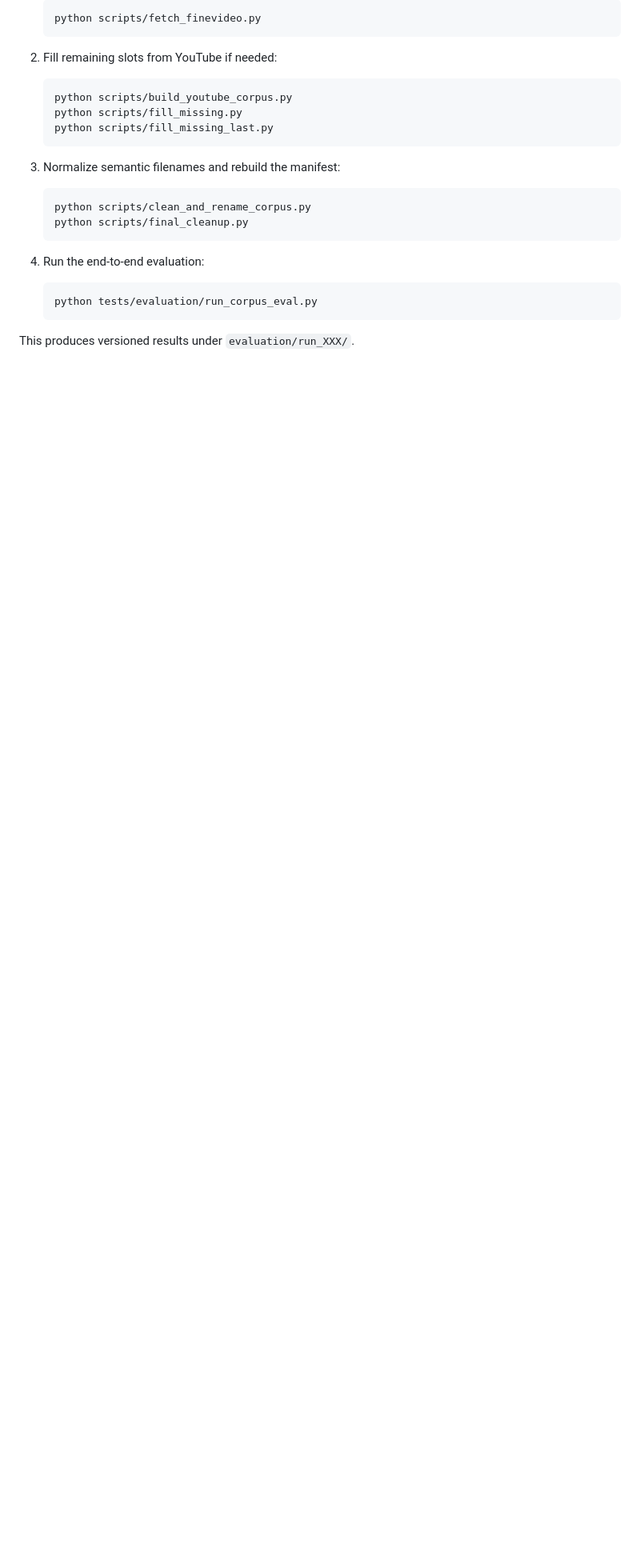
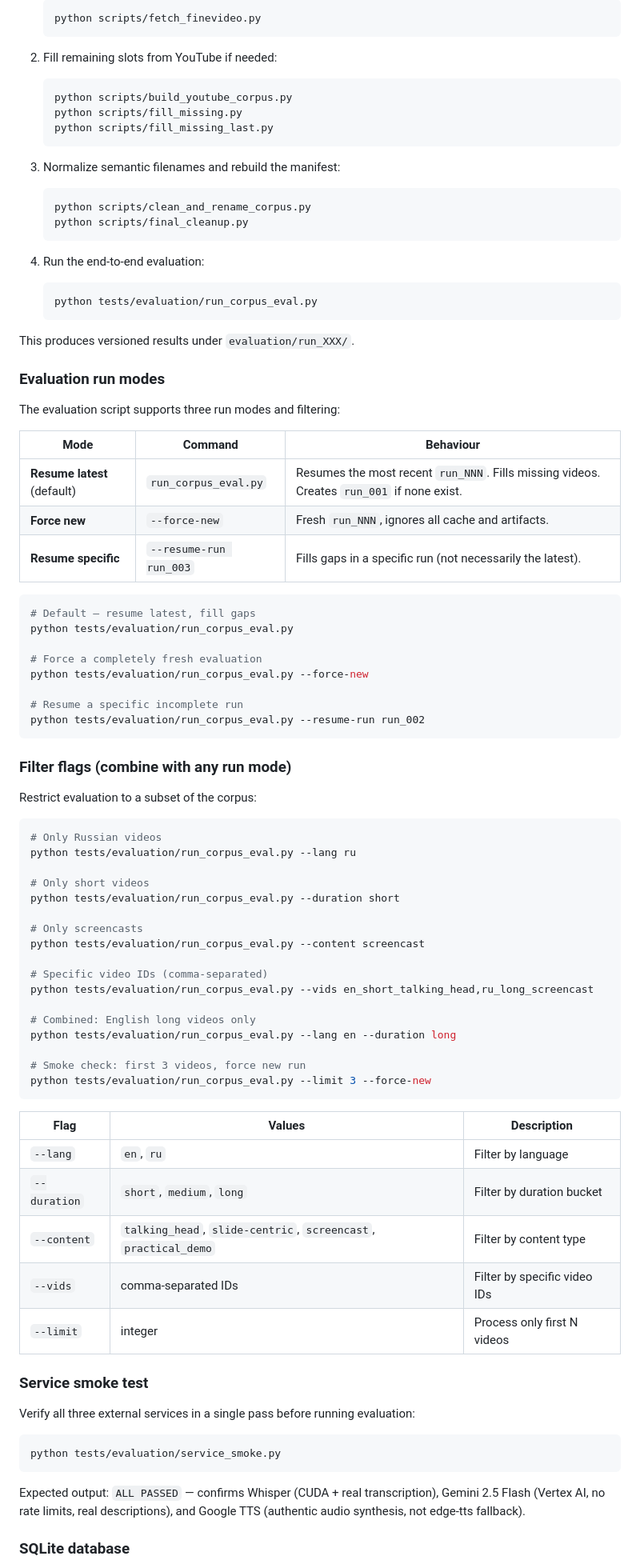
Before and after one commit to asqarnurym/Prototype, a Markdown page: USAGE.md, the part around one of its changes. Shown at 80% size. Rendered like a GitHub page; blank space fills up the shorter version.

````diff
--- a/USAGE.md
+++ b/USAGE.md
@@ -381,3 +381,70 @@ For conference-grade evaluation, keep the corpus manifest and run outputs in
 
 This produces versioned results under `evaluation/run_XXX/`.
 
+### Evaluation run modes
+
+The evaluation script supports three run modes and filtering:
+
+| Mode | Command | Behaviour |
+|------|---------|-----------|
+| **Resume latest** (default) | `run_corpus_eval.py` | Resumes the most recent `run_NNN`. Fills missing videos. Creates `run_001` if none exist. |
+| **Force new** | `--force-new` | Fresh `run_NNN`, ignores all cache and artifacts. |
+| **Resume specific** | `--resume-run run_003` | Fills gaps in a specific run (not necessarily the latest). |
+
+```bash
+# Default — resume latest, fill gaps
+python tests/evaluation/run_corpus_eval.py
+
+# Force a completely fresh evaluation
+python tests/evaluation/run_corpus_eval.py --force-new
+
+# Resume a specific incomplete run
+python tests/evaluation/run_corpus_eval.py --resume-run run_002
+```
+
+### Filter flags (combine with any run mode)
+
+Restrict evaluation to a subset of the corpus:
+
+```bash
+# Only Russian videos
+python tests/evaluation/run_corpus_eval.py --lang ru
+
+# Only short videos
+python tests/evaluation/run_corpus_eval.py --duration short
+
+# Only screencasts
+python tests/evaluation/run_corpus_eval.py --content screencast
+
+# Specific video IDs (comma-separated)
+python tests/evaluation/run_corpus_eval.py --vids en_short_talking_head,ru_long_screencast
+
+# Combined: English long videos only
+python tests/evaluation/run_corpus_eval.py --lang en --duration long
+
+# Smoke check: first 3 videos, force new run
+python tests/evaluation/run_corpus_eval.py --limit 3 --force-new
+```
+
+| Flag | Values | Description |
+|------|--------|-------------|
+| `--lang` | `en`, `ru` | Filter by language |
+| `--duration` | `short`, `medium`, `long` | Filter by duration bucket |
+| `--content` | `talking_head`, `slide-centric`, `screencast`, `practical_demo` | Filter by content type |
+| `--vids` | comma-separated IDs | Filter by specific video IDs |
+| `--limit` | integer | Process only first N videos |
+
+### Service smoke test
+
+Verify all three external services in a single pass before running evaluation:
+
+```bash
+python tests/evaluation/service_smoke.py
+```
+
+Expected output: `ALL PASSED` — confirms Whisper (CUDA + real transcription),
+Gemini 2.5 Flash (Vertex AI, no rate limits, real descriptions), and Google TTS
+(authentic audio synthesis, not edge-tts fallback).
+
+### SQLite database
+
````
Also changed, not shown: other parts of USAGE.md (+29 -0 lines), README.md (+39 -0 lines).
